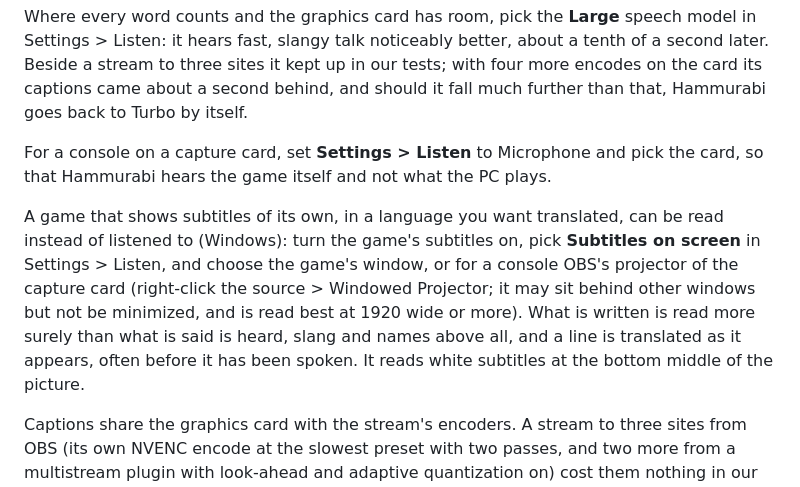
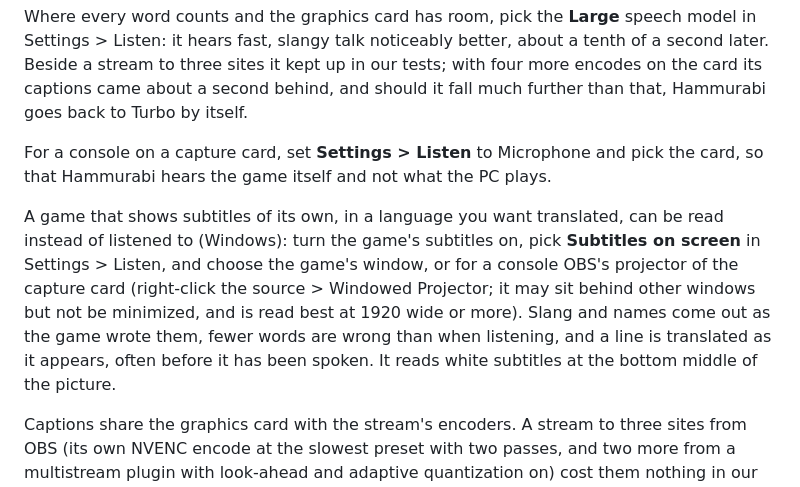
Before and after one commit to canmenzo/hammurabi, a Markdown page: README.md, the part around the change. GitHub-like rendering.

Commit message:
The screen source's numbers are held against the same scenes' speech

```diff
--- a/README.md
+++ b/README.md
@@ -41,7 +41,7 @@ Where every word counts and the graphics card has room, pick the **Large** speec
 
 For a console on a capture card, set **Settings > Listen** to Microphone and pick the card, so that Hammurabi hears the game itself and not what the PC plays.
 
-A game that shows subtitles of its own, in a language you want translated, can be read instead of listened to (Windows): turn the game's subtitles on, pick **Subtitles on screen** in Settings > Listen, and choose the game's window, or for a console OBS's projector of the capture card (right-click the source > Windowed Projector; it may sit behind other windows but not be minimized, and is read best at 1920 wide or more). What is written is read more surely than what is said is heard, slang and names above all, and a line is translated as it appears, often before it has been spoken. It reads white subtitles at the bottom middle of the picture.
+A game that shows subtitles of its own, in a language you want translated, can be read instead of listened to (Windows): turn the game's subtitles on, pick **Subtitles on screen** in Settings > Listen, and choose the game's window, or for a console OBS's projector of the capture card (right-click the source > Windowed Projector; it may sit behind other windows but not be minimized, and is read best at 1920 wide or more). Slang and names come out as the game wrote them, fewer words are wrong than when listening, and a line is translated as it appears, often before it has been spoken. It reads white subtitles at the bottom middle of the picture.
 
 Captions share the graphics card with the stream's encoders. A stream to three sites from OBS (its own NVENC encode at the slowest preset with two passes, and two more from a multistream plugin with look-ahead and adaptive quantization on) cost them nothing in our tests, and four more plain encodes on top of that a tenth of a second. Six extra encodes that all had look-ahead and adaptive quantization on, which run on the card's compute engine like the speech model, made captions two to four times later and cost the stream frames.
 
```
Also changed, not shown: CHANGELOG.md (+1 -1 lines).
